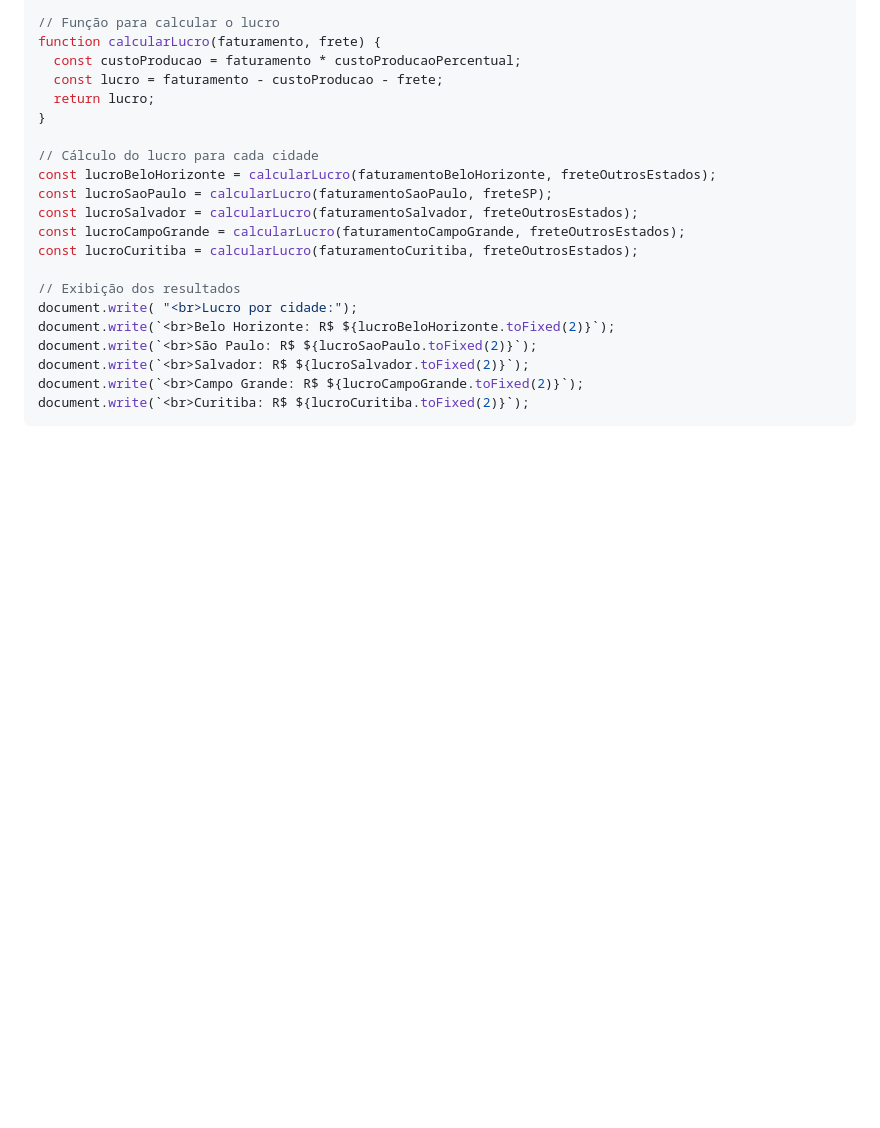
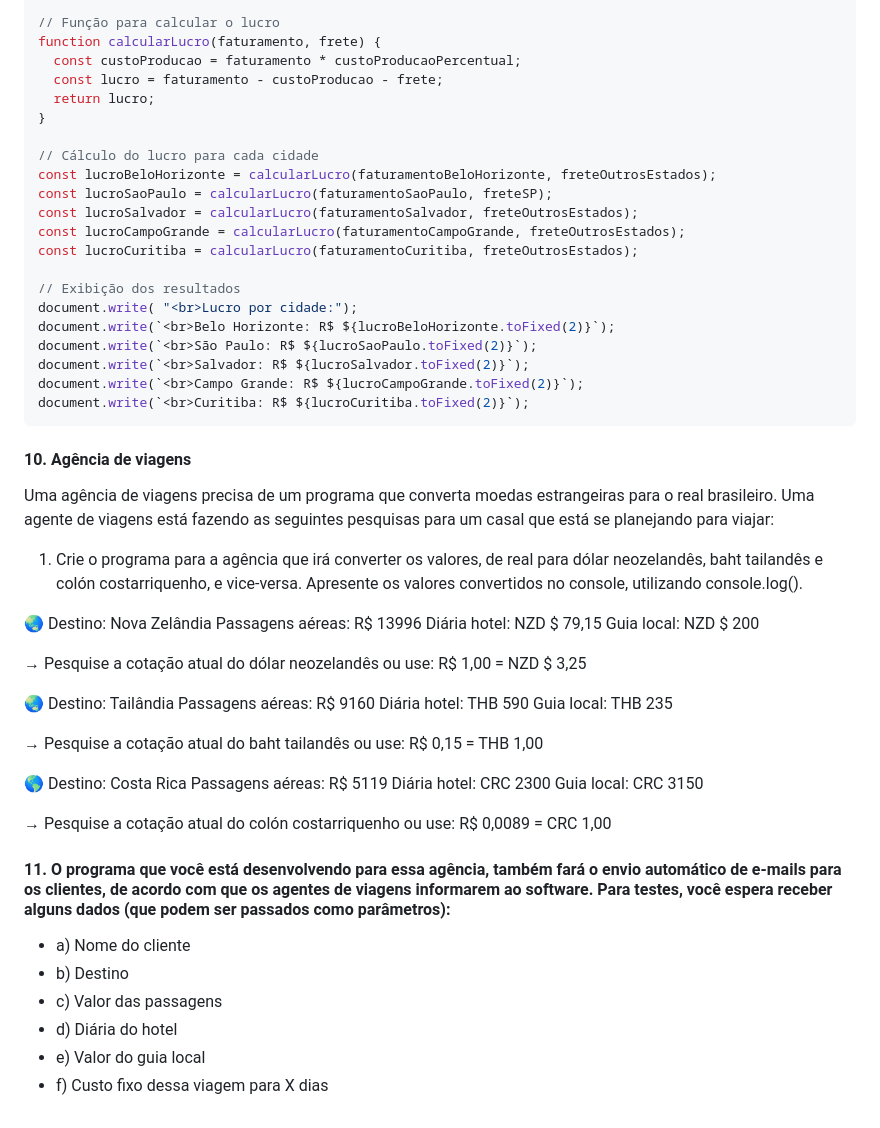
Before and after one commit to lanmeb/ExerciciosJS, a Markdown page: README.md, the part around one of its changes. Rendered like a GitHub page; blank space fills up the shorter version.

`````diff
--- a/README.md
+++ b/README.md
@@ -190,3 +191,28 @@ document.write(`<br>Salvador: R$ ${lucroSalvador.toFixed(2)}`);
 document.write(`<br>Campo Grande: R$ ${lucroCampoGrande.toFixed(2)}`);
 document.write(`<br>Curitiba: R$ ${lucroCuritiba.toFixed(2)}`);
 ````
+#### 10. Agência de viagens
+Uma agência de viagens precisa de um programa que converta moedas estrangeiras para o real brasileiro. Uma agente de viagens está fazendo as seguintes pesquisas para um casal que está se planejando para viajar:
+1. Crie o programa para a agência que irá converter os valores, de real para dólar neozelandês, baht tailandês e colón costarriquenho, e vice-versa. Apresente os valores convertidos no console, utilizando console.log().
+
+🌏 Destino: Nova Zelândia Passagens aéreas: R$ 13996 Diária hotel: NZD $ 79,15 Guia local: NZD $ 200
+
+→ Pesquise a cotação atual do dólar neozelandês ou use: R$ 1,00 = NZD $ 3,25
+
+🌏 Destino: Tailândia Passagens aéreas: R$ 9160 Diária hotel: THB 590 Guia local: THB 235
+
+→ Pesquise a cotação atual do baht tailandês ou use: R$ 0,15 = THB 1,00
+
+🌎 Destino: Costa Rica Passagens aéreas: R$ 5119 Diária hotel: CRC 2300 Guia local: CRC 3150
+
+→ Pesquise a cotação atual do colón costarriquenho ou use: R$ 0,0089 = CRC 1,00
+
+
+#### 11. O programa que você está desenvolvendo para essa agência, também fará o envio automático de e-mails para os clientes, de acordo com que os agentes de viagens informarem ao software. Para testes, você espera receber alguns dados (que podem ser passados como parâmetros):
+
+- a) Nome do cliente
+- b) Destino
+- c) Valor das passagens
+- d) Diária do hotel
+- e) Valor do guia local
+- f) Custo fixo dessa viagem para X dias
`````
Also changed, not shown: other parts of README.md (+13 -12 lines).
